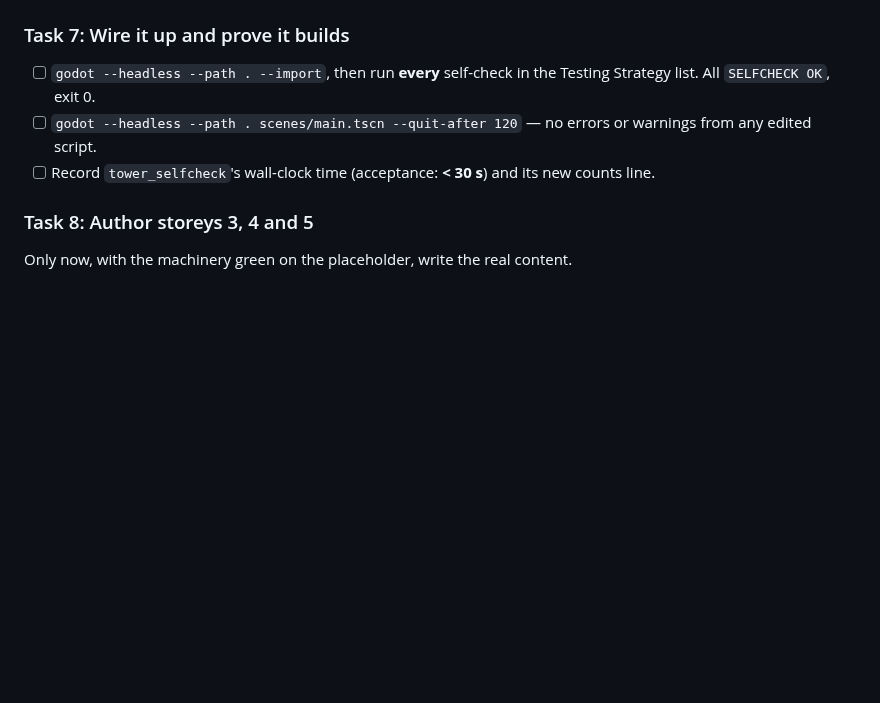
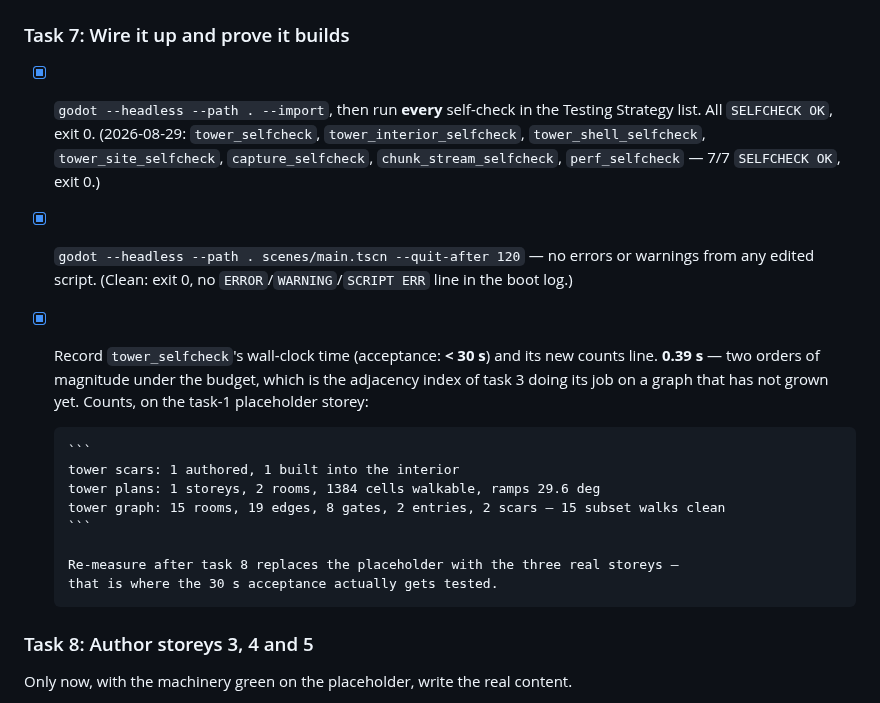
Before and after one commit to korjavin/godot-test1, a Markdown page: docs/plans/20260829-tower-storey-plans.md, the part around the change. Rendered like a GitHub page; blank space fills up the shorter version.

Commit message:
feat(tower): the machinery is green — every self-check passes on the placeholder storey

````diff
--- a/docs/plans/20260829-tower-storey-plans.md
+++ b/docs/plans/20260829-tower-storey-plans.md
@@ -550,12 +550,27 @@ exists and is not walled off by a typo.
 
 ### Task 7: Wire it up and prove it builds
 
-- [ ] `godot --headless --path . --import`, then run **every** self-check in the
+- [x] `godot --headless --path . --import`, then run **every** self-check in the
       Testing Strategy list. All `SELFCHECK OK`, exit 0.
-- [ ] `godot --headless --path . scenes/main.tscn --quit-after 120` — no errors or
-      warnings from any edited script.
-- [ ] Record `tower_selfcheck`'s wall-clock time (acceptance: **< 30 s**) and its new
-      counts line.
+      (2026-08-29: `tower_selfcheck`, `tower_interior_selfcheck`, `tower_shell_selfcheck`,
+      `tower_site_selfcheck`, `capture_selfcheck`, `chunk_stream_selfcheck`,
+      `perf_selfcheck` — 7/7 `SELFCHECK OK`, exit 0.)
+- [x] `godot --headless --path . scenes/main.tscn --quit-after 120` — no errors or
+      warnings from any edited script. (Clean: exit 0, no `ERROR`/`WARNING`/`SCRIPT ERR`
+      line in the boot log.)
+- [x] Record `tower_selfcheck`'s wall-clock time (acceptance: **< 30 s**) and its new
+      counts line. **0.39 s** — two orders of magnitude under the budget, which is the
+      adjacency index of task 3 doing its job on a graph that has not grown yet. Counts,
+      on the task-1 placeholder storey:
+
+      ```
+      tower scars: 1 authored, 1 built into the interior
+      tower plans: 1 storeys, 2 rooms, 1384 cells walkable, ramps 29.6 deg
+      tower graph: 15 rooms, 19 edges, 8 gates, 2 entries, 2 scars — 15 subset walks clean
+      ```
+
+      Re-measure after task 8 replaces the placeholder with the three real storeys —
+      that is where the 30 s acceptance actually gets tested.
 
 ### Task 8: Author storeys 3, 4 and 5
 
````
